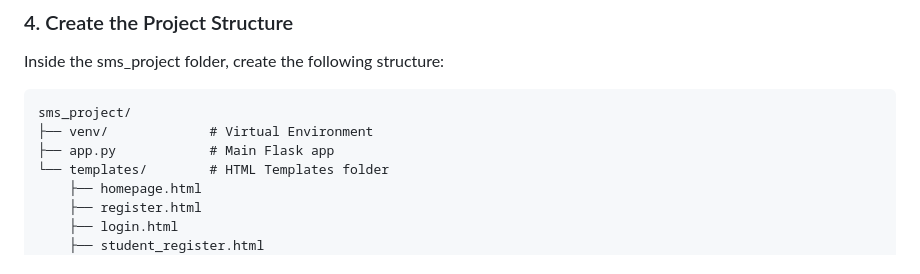
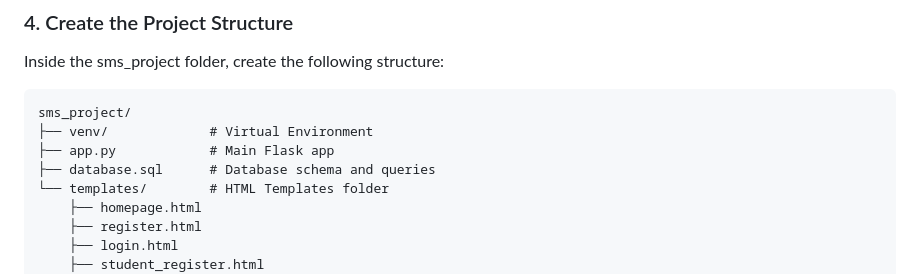
Before and after one commit to Thadkapally-Saikiran/FLASK_Student-Management-System, a Markdown page: README.md, the part around the change. Rendered like a GitHub page.

```diff
--- a/README.md
+++ b/README.md
@@ -67,6 +67,7 @@ Inside the sms_project folder, create the following structure:
 sms_project/
 ├── venv/             # Virtual Environment
 ├── app.py            # Main Flask app
+├── database.sql      # Database schema and queries
 └── templates/        # HTML Templates folder
     ├── homepage.html
     ├── register.html
```
